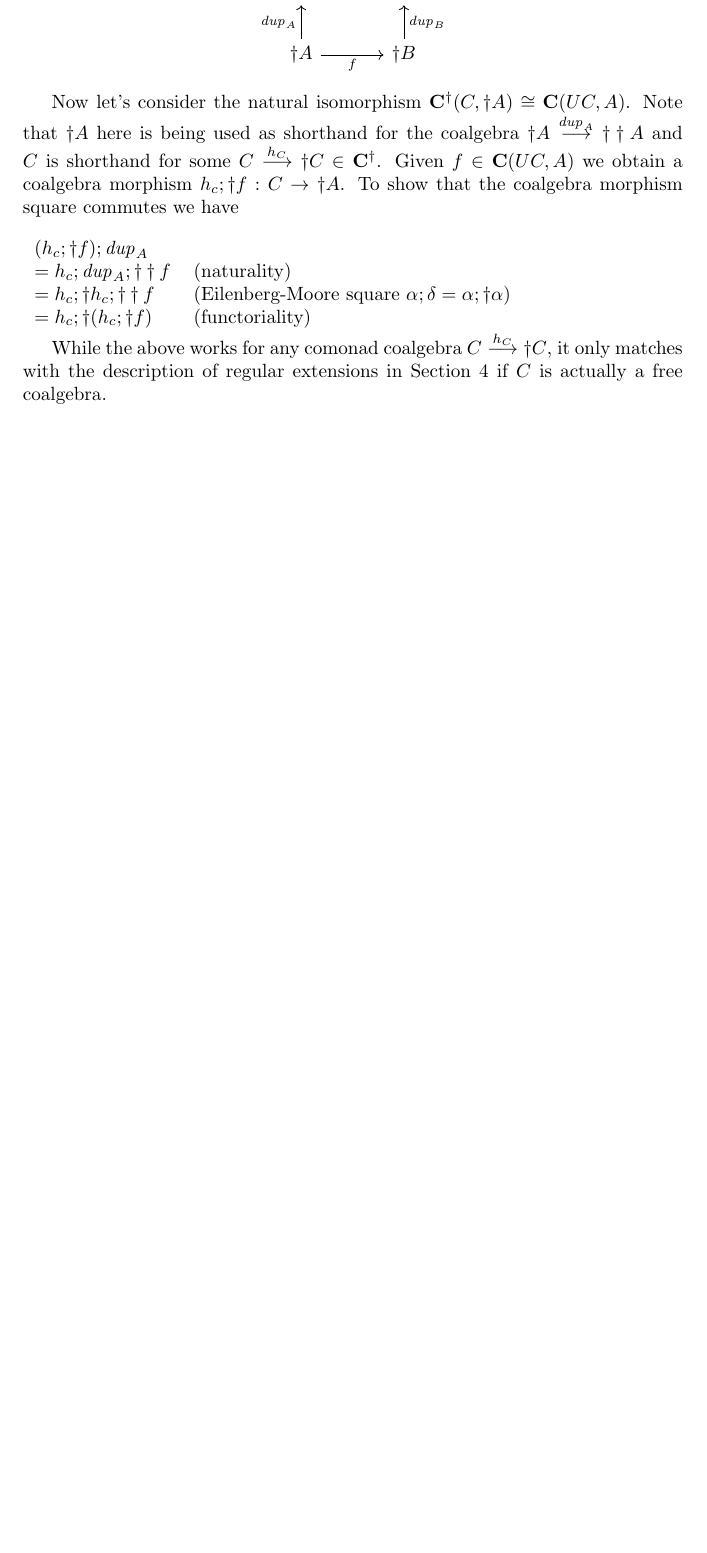
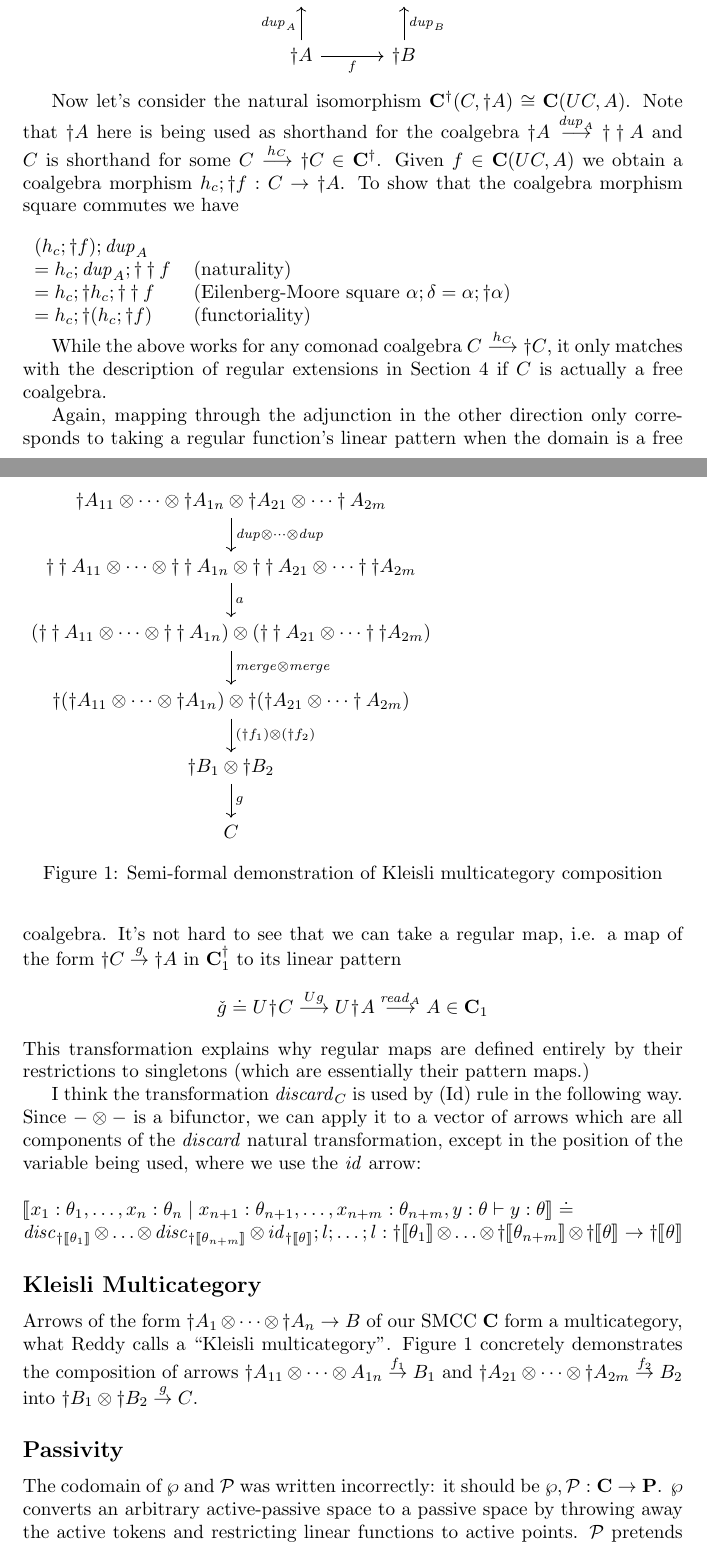
Before and after one commit to kevinclancy/DetailedNotes, a LaTeX document (GlobalStateConsideredUnnecessary.tex): part of page 6 of 6 before the commit and two parts of pages 6 and 7 of 8 after it, the two joined at a grey line, cut so that both start at the same text, the shorter picture padded with empty space. Compiled offline with pdfLaTeX; a LaTeX package or settings file that is missing is left out.

Commit message:
added some stuff

```diff
--- a/GlobalStateConsideredUnnecessary.tex
+++ b/GlobalStateConsideredUnnecessary.tex
@@ -25,7 +25,11 @@
 \newcommand{\limit}[2]{\underset{\overset{\longleftarrow}{#1}}{\text{lim}}~#2}
 \newcommand{\lims}[1]{\underset{\longleftarrow}{\text{lim}}~#1}
 \newcommand{\mbf}{\mathbf}
-
+\newcommand{\sem}[1]{\llbracket #1 \rrbracket}
+\newcommand{\bimpl}[2]{
+\mprset{fraction={===}}
+\inferrule{#1}{#2 }
+}
 \newcommand{\inconsist}{\mathrel{\substack{\smile \\ \frown}}}
 \newcommand{\consist}{\mathrel{\substack{\frown \\ \smile}}}
 
@@ -350,3 +354,38 @@ $= h_c;\dagger(h_c;\dagger f)$ & (functoriality)
 
 While the above works for any comonad coalgebra $C \overset{h_C}{\longrightarrow} \dagger C$, it only matches with the description of regular extensions in Section 4 if $C$ is actually a free coalgebra.
 
+Again, mapping through the adjunction in the other direction only corresponds to taking a regular function's linear pattern when the domain is a free coalgebra. It's not hard to see that
+we can take a regular map, i.e. a map of the form
+$\dagger C \overset{g}{\to} \dagger A$ in $\mathbf{C}^{\dagger}_1$ to
+its linear pattern $$\check{g} \doteq U \! \dagger \! C \overset{Ug}{\longrightarrow} U \! \dagger \! A \overset{\mathit{read}_A}{\longrightarrow} A \in \mbf{C}_1$$ This
+transformation explains why regular maps are defined entirely by their restrictions to singletons
+(which are essentially their pattern maps.)
+
+I think the transformation $\mathit{discard}_C$ is used by (Id) rule in the following way. Since $- \otimes -$ is
+a bifunctor, we can apply it to a vector of arrows which are all components of the $\mathit{discard}$ natural transformation, except in the position of the variable being used, where we use the $\mathit{id}$ arrow:\\~\\
+$\sem{x_1:\theta_1,\ldots,x_n:\theta_n \mid x_{n+1} : \theta_{n+1},\ldots,x_{n+m} : \theta_{n+m},y : \theta \vdash y : \theta} \doteq$\\
+$\mathit{disc}_{\dagger \sem{\theta_1}} \otimes \ldots \otimes \mathit{disc}_{\dagger \sem{\theta_{n + m}}} \otimes \mathit{id}_{\dagger \sem{\theta}};l;\ldots;l
+: \dagger \sem{\theta_1} \otimes \ldots \otimes \dagger \sem{\theta_{n+m}} \otimes \dagger \sem{\theta} \to \dagger \sem{\theta}$
+
+\subsection*{Kleisli Multicategory}
+
+Arrows of the form $\dagger A_1 \otimes \cdots \otimes \dagger A_n \to B$ of our SMCC $\mbf{C}$ form a multicategory, what Reddy calls a ``Kleisli multicategory''. Figure \ref{fig:multicomp} concretely demonstrates the composition of arrows $\dagger A_{11} \otimes \cdots \otimes A_{1n} \overset{f_1}{\to} B_1$ and $\dagger A_{21} \otimes \cdots \otimes \dagger A_{2m} \overset{f_2}{\to} B_2$ into $\dagger B_1 \otimes \dagger B_2 \overset{g}{\to} C$.
+
+\begin{figure}
+\begin{tikzcd}
+\dagger A_{11} \otimes \cdots \otimes \dagger A_{1n} \otimes \dagger A_{21} \otimes \cdots \dagger A_{2m}
+\ar[d,"\mathit{dup} \otimes \cdots \otimes \mathit{dup}"] \\
+\dagger \dagger A_{11} \otimes \cdots \otimes \dagger \dagger A_{1n} \otimes \dagger \dagger A_{21} \otimes \cdots \dagger \dagger A_{2m} \ar[d,"a"] \\
+(\dagger \dagger A_{11} \otimes \cdots \otimes \dagger \dagger A_{1n}) \otimes (\dagger \dagger A_{21} \otimes \cdots \dagger \dagger A_{2m}) \ar[d,"\mathit{merge} \otimes \mathit{merge}"]  \\
+\dagger (\dagger A_{11} \otimes \cdots \otimes \dagger A_{1n}) \otimes \dagger (\dagger A_{21} \otimes \cdots \dagger A_{2m}) \ar[d,"(\dagger f_1) \otimes (\dagger f_2)"] \\
+\dagger B_1 \otimes \dagger B_2 \ar[d,"g"] \\
+C
+\end{tikzcd}
+\caption{Semi-formal demonstration of Kleisli multicategory composition}
+\label{fig:multicomp}
+\end{figure}
+
+\subsection*{Passivity}
+
+The codomain of $\wp$ and $\mathcal P$ was written incorrectly: it should be $\wp, \mathcal P : \mbf{C} \to \mbf{P}$. $\wp$ converts an arbitrary
+active-passive space to a passive space by throwing away the active tokens and restricting linear functions to active points. $\mathcal P$ pretends that an active-passive space's active tokens are actually passive, and leaves linear functions unchanged.
```
Also changed, not shown: GlobalStateConsideredUnnecessary.tex (27 more changed lines).
